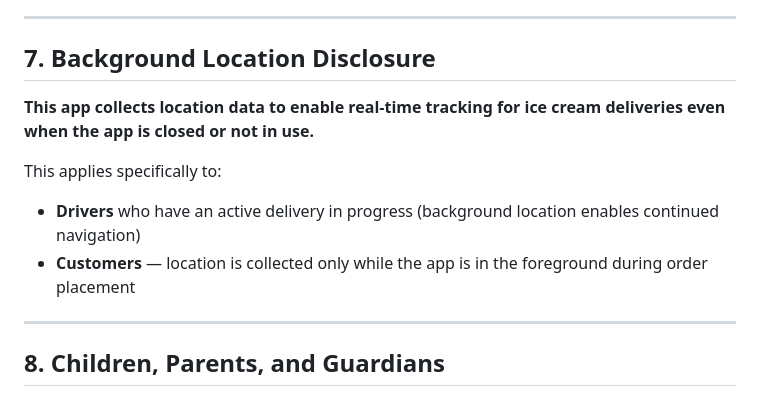
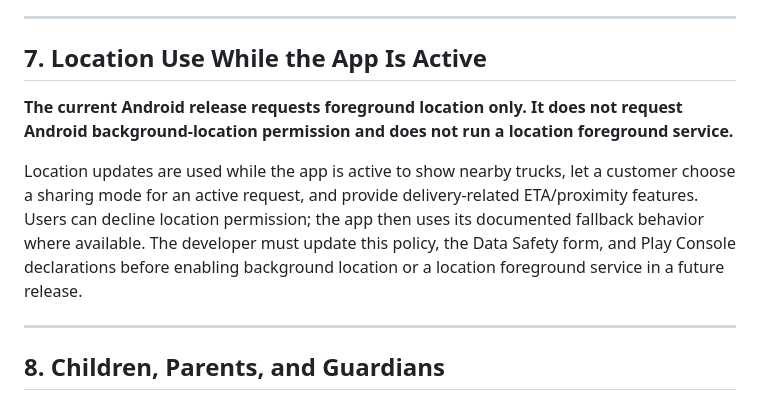
Before and after one commit to Mgfromthe503/Ice-cream-man-app, a Markdown page: legal/PRIVACY_POLICY.md, the part around the change. GitHub-like rendering.

Commit message:
fix(play): align privacy and listing disclosures

```diff
--- a/legal/PRIVACY_POLICY.md
+++ b/legal/PRIVACY_POLICY.md
@@ -139,13 +139,11 @@ We implement industry-standard security measures including:
 
 ---
 
-## 7. Background Location Disclosure
+## 7. Location Use While the App Is Active
 
-**This app collects location data to enable real-time tracking for ice cream deliveries even when the app is closed or not in use.**
+**The current Android release requests foreground location only. It does not request Android background-location permission and does not run a location foreground service.**
 
-This applies specifically to:
-- **Drivers** who have an active delivery in progress (background location enables continued navigation)
-- **Customers** — location is collected only while the app is in the foreground during order placement
+Location updates are used while the app is active to show nearby trucks, let a customer choose a sharing mode for an active request, and provide delivery-related ETA/proximity features. Users can decline location permission; the app then uses its documented fallback behavior where available. The developer must update this policy, the Data Safety form, and Play Console declarations before enabling background location or a location foreground service in a future release.
 
 ---
 
```
Also changed, not shown: legal/GOOGLE_PLAY_LISTING.md (+11 -13 lines).
